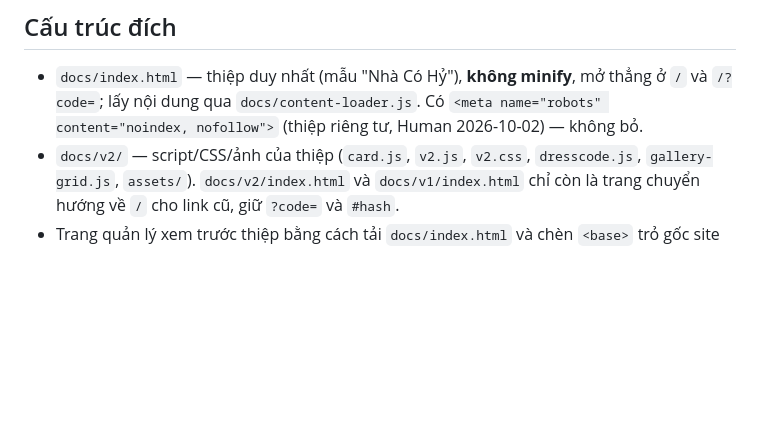
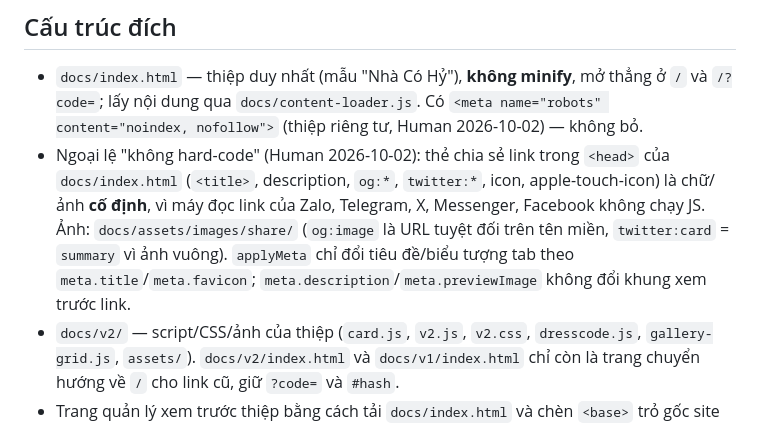
Before and after one commit to phucanh08/thien-phuong-wedding-card, a Markdown page: CLAUDE.md, the part around the change. Rendered like a GitHub page; blank space fills up the shorter version.

Commit message:
docs(claude): ghi ngoại lệ thẻ chia sẻ link cố định trong head
Ruling Human 2026-10-02 23:4x cho MI (0cc5d15): máy đọc link của các app nhắn tin không chạy JS nên title/og/twitter/icon là chữ-ảnh cố định; applyMeta chỉ còn chỉnh tab.

Co-Authored-By: Claude Opus 5.5 <noreply@anthropic.com>
Claude-Session: https://claude.ai/code/session_0132WkGwTBWamU4QHwNt2Qzk

```diff
--- a/CLAUDE.md
+++ b/CLAUDE.md
@@ -39,6 +39,12 @@ bản x86_64 và chạy bình thường. Phục vụ web tĩnh vẫn dùng `/usr
 - `docs/index.html` — thiệp duy nhất (mẫu "Nhà Có Hỷ"), **không minify**, mở thẳng ở `/` và
   `/?code=`; lấy nội dung qua `docs/content-loader.js`. Có `<meta name="robots" content="noindex,
   nofollow">` (thiệp riêng tư, Human 2026-10-02) — không bỏ.
+- Ngoại lệ "không hard-code" (Human 2026-10-02): thẻ chia sẻ link trong `<head>` của `docs/index.html`
+  (`<title>`, description, `og:*`, `twitter:*`, icon, apple-touch-icon) là chữ/ảnh **cố định**, vì máy đọc
+  link của Zalo, Telegram, X, Messenger, Facebook không chạy JS. Ảnh: `docs/assets/images/share/`
+  (`og:image` là URL tuyệt đối trên tên miền, `twitter:card` = `summary` vì ảnh vuông). `applyMeta` chỉ
+  đổi tiêu đề/biểu tượng tab theo `meta.title`/`meta.favicon`; `meta.description`/`meta.previewImage`
+  không đổi khung xem trước link.
 - `docs/v2/` — script/CSS/ảnh của thiệp (`card.js`, `v2.js`, `v2.css`, `dresscode.js`,
   `gallery-grid.js`, `assets/`). `docs/v2/index.html` và `docs/v1/index.html` chỉ còn là trang chuyển
   hướng về `/` cho link cũ, giữ `?code=` và `#hash`.
```
